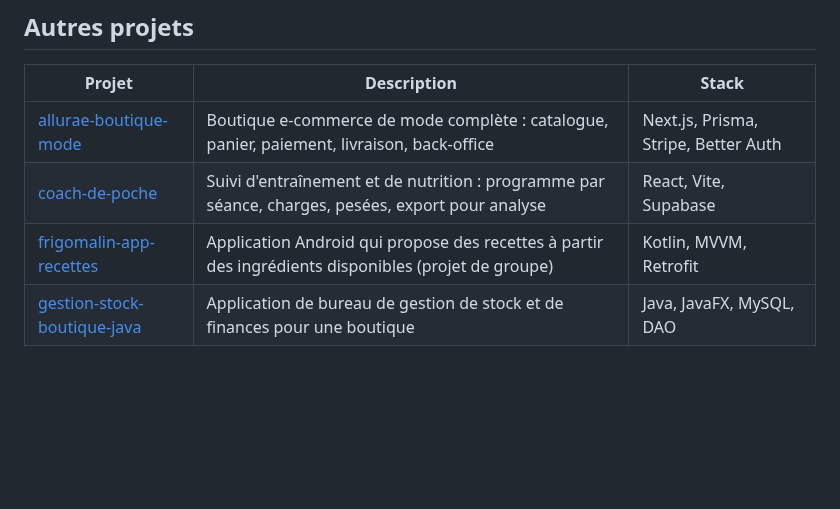
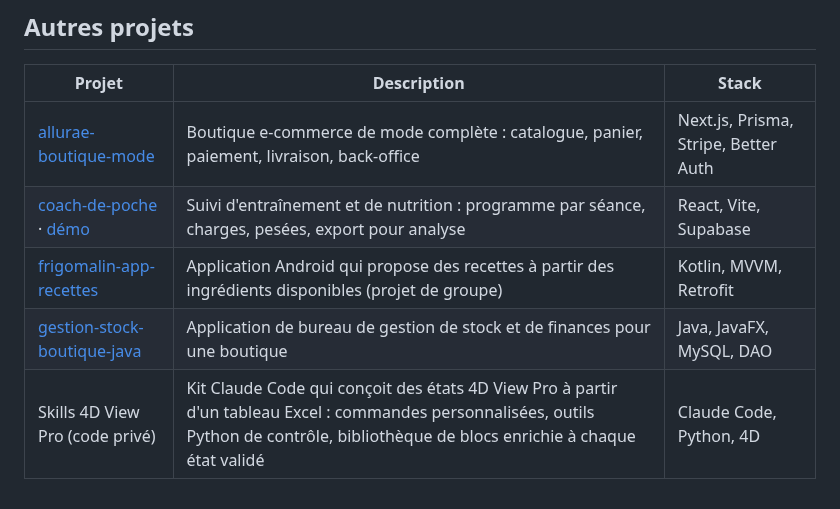
Before and after one commit to adrienrabillat/adrienrabillat, a Markdown page: README.md, the part around the change. Drawn GitHub-style; blank space fills up the shorter version.

Commit message:
Démo Coach de Poche et Skills 4D View Pro

```diff
--- a/README.md
+++ b/README.md
@@ -107,6 +107,7 @@ Propositions de refonte réalisées pour des commerces locaux (non officielles,
 | Projet | Description | Stack |
 |---|---|---|
 | [allurae-boutique-mode](https://github.com/adrienrabillat/allurae-boutique-mode) | Boutique e-commerce de mode complète : catalogue, panier, paiement, livraison, back-office | Next.js, Prisma, Stripe, Better Auth |
-| [coach-de-poche](https://github.com/adrienrabillat/coach-de-poche) | Suivi d'entraînement et de nutrition : programme par séance, charges, pesées, export pour analyse | React, Vite, Supabase |
+| [coach-de-poche](https://github.com/adrienrabillat/coach-de-poche) · [démo](https://coach-de-poche.vercel.app) | Suivi d'entraînement et de nutrition : programme par séance, charges, pesées, export pour analyse | React, Vite, Supabase |
 | [frigomalin-app-recettes](https://github.com/adrienrabillat/frigomalin-app-recettes) | Application Android qui propose des recettes à partir des ingrédients disponibles (projet de groupe) | Kotlin, MVVM, Retrofit |
 | [gestion-stock-boutique-java](https://github.com/adrienrabillat/gestion-stock-boutique-java) | Application de bureau de gestion de stock et de finances pour une boutique | Java, JavaFX, MySQL, DAO |
+| Skills 4D View Pro (code privé) | Kit Claude Code qui conçoit des états 4D View Pro à partir d'un tableau Excel : commandes personnalisées, outils Python de contrôle, bibliothèque de blocs enrichie à chaque état validé | Claude Code, Python, 4D |
```
Also changed, not shown: assets/coach-de-poche.jpg (added).
